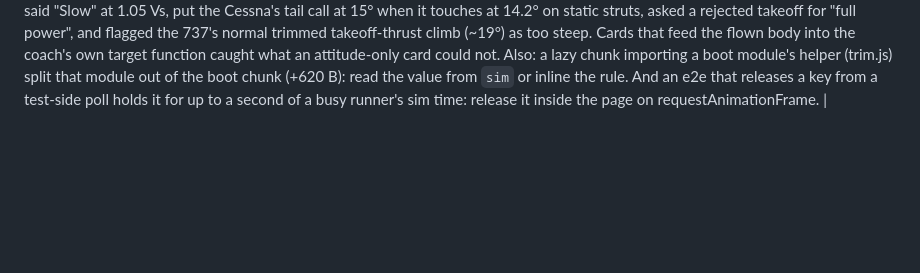
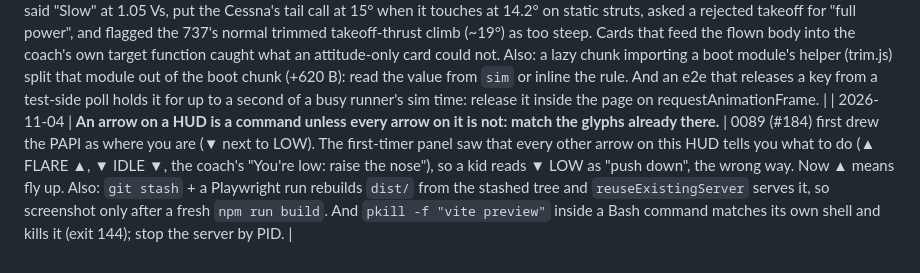
Before and after one commit to mutaaf/openaero-dfw, a Markdown page: docs/LESSONS.md, the part around the change. Rendered like a GitHub page; blank space fills up the shorter version.

Commit message:
build: 0089 lesson: HUD arrows are commands; stale dist after a stash check
Co-Authored-By: Claude Opus 5.5 <noreply@anthropic.com>
Claude-Session: https://claude.ai/code/session_01AQyTjXjDt3sb3wTq4B1mfF

```diff
--- a/docs/LESSONS.md
+++ b/docs/LESSONS.md
@@ -168,3 +168,4 @@ you learn something a future run must not re-learn; prune rows that no longer ap
 | 2026-11-04 | **A word swap is every place the word shows, not just the one the ticket names.** | 0140's first cut put SEA LVL / GROUND on the tape and the phone's top bar; the panel found the desktop instrument panel still said ALT (MSL) / RADAR AGL to Kid (the e2e only looked under 1024 px), and that a wider canvas tab clamped to the screen squeezed the word to 78% at 360 px Android (tests had stopped at 375). Grep the label in index.html and test the narrowest common phone (360) before calling a HUD text change done. |
 | 2026-11-04 | **A physically right sound can be inaudible: check the pitch against a phone speaker, not only the source.** | 0148 first voiced the Cessna at its true blade-pass (22 Hz idle, 77-90 Hz at power) through a 450 Hz low-pass; device and first-timer panels both found it near silent on phones (little below ~250 Hz). It now keeps the rpm ratio two octaves up (87-360 Hz, 1.2 kHz filter). And a lazy chunk that replaces boot behaviour needs a boot fallback: a failed import left the engine silent for the session; a constant drone in the boot path costs ~20 B. |
 | 2026-11-04 | **A coach's words are input instructions: check each one against the input it names (the touch stick goes up for nose up), and against what the airplane does when the player obeys it.** | 0093's first cut told touch players "pull back" to rotate (the stick is drag-up; the nose went down), called a Vy the trim does not fly at the mission's flaps (74 vs 66 kt), said "Slow" at 1.05 Vs, put the Cessna's tail call at 15° when it touches at 14.2° on static struts, asked a rejected takeoff for "full power", and flagged the 737's normal trimmed takeoff-thrust climb (~19°) as too steep. Cards that feed the flown body into the coach's own target function caught what an attitude-only card could not. Also: a lazy chunk importing a boot module's helper (trim.js) split that module out of the boot chunk (+620 B): read the value from `sim` or inline the rule. And an e2e that releases a key from a test-side poll holds it for up to a second of a busy runner's sim time: release it inside the page on requestAnimationFrame. |
+| 2026-11-04 | **An arrow on a HUD is a command unless every arrow on it is not: match the glyphs already there.** | 0089 (#184) first drew the PAPI as where you are (▼ next to LOW). The first-timer panel saw that every other arrow on this HUD tells you what to do (▲ FLARE ▲, ▼ IDLE ▼, the coach's "You're low: raise the nose"), so a kid reads ▼ LOW as "push down", the wrong way. Now ▲ means fly up. Also: `git stash` + a Playwright run rebuilds `dist/` from the stashed tree and `reuseExistingServer` serves it, so screenshot only after a fresh `npm run build`. And `pkill -f "vite preview"` inside a Bash command matches its own shell and kills it (exit 144); stop the server by PID. |
```
